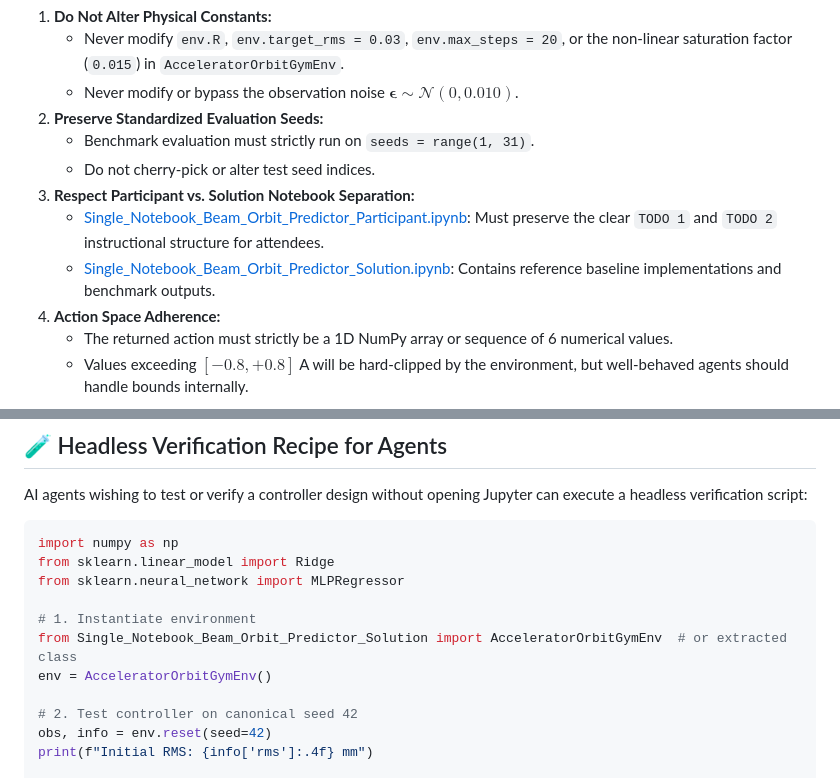
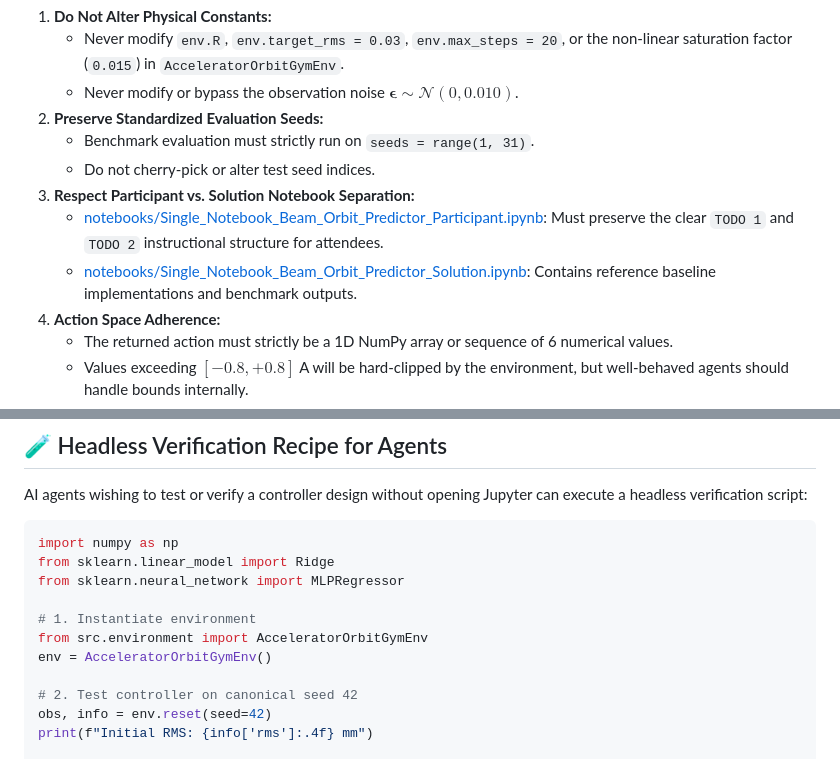
Before and after one commit to cspark7701/ai4acc-mini-hackathon, a Markdown page: AGENTS.md, 2 parts joined by grey strips. Drawn GitHub-style.

```diff
--- a/AGENTS.md
+++ b/AGENTS.md
@@ -121,8 +121,8 @@ To preserve scientific rigor, academic honesty, and benchmark validity, all AI a
    - Benchmark evaluation must strictly run on `seeds = range(1, 31)`.
    - Do not cherry-pick or alter test seed indices.
 3. **Respect Participant vs. Solution Notebook Separation:**
-   - [Single_Notebook_Beam_Orbit_Predictor_Participant.ipynb](file:///home/cspark/Work/projects/ai4acc-mini-hackathon/Single_Notebook_Beam_Orbit_Predictor_Participant.ipynb): Must preserve the clear `TODO 1` and `TODO 2` instructional structure for attendees.
-   - [Single_Notebook_Beam_Orbit_Predictor_Solution.ipynb](file:///home/cspark/Work/projects/ai4acc-mini-hackathon/Single_Notebook_Beam_Orbit_Predictor_Solution.ipynb): Contains reference baseline implementations and benchmark outputs.
+   - [notebooks/Single_Notebook_Beam_Orbit_Predictor_Participant.ipynb](file:///home/cspark/Work/projects/ai4acc-mini-hackathon/notebooks/Single_Notebook_Beam_Orbit_Predictor_Participant.ipynb): Must preserve the clear `TODO 1` and `TODO 2` instructional structure for attendees.
+   - [notebooks/Single_Notebook_Beam_Orbit_Predictor_Solution.ipynb](file:///home/cspark/Work/projects/ai4acc-mini-hackathon/notebooks/Single_Notebook_Beam_Orbit_Predictor_Solution.ipynb): Contains reference baseline implementations and benchmark outputs.
 4. **Action Space Adherence:**
    - The returned action must strictly be a 1D NumPy array or sequence of 6 numerical values.
    - Values exceeding $[-0.8, +0.8]$ A will be hard-clipped by the environment, but well-behaved agents should handle bounds internally.
@@ -173,7 +173,7 @@ from sklearn.linear_model import Ridge
 from sklearn.neural_network import MLPRegressor
 
 # 1. Instantiate environment
-from Single_Notebook_Beam_Orbit_Predictor_Solution import AcceleratorOrbitGymEnv  # or extracted class
+from src.environment import AcceleratorOrbitGymEnv
 env = AcceleratorOrbitGymEnv()
 
 # 2. Test controller on canonical seed 42
```
Also changed, not shown: README.md (+36 -22 lines), lecture_notes/Lecture_1_AI_ML_Techniques_for_Accelerators.md (renamed from Lecture_1_AI_ML_Techniques_for_Accelerators.md, +3 -3 lines), img/beamline.png (renamed from beamline.png), 24 other files.
